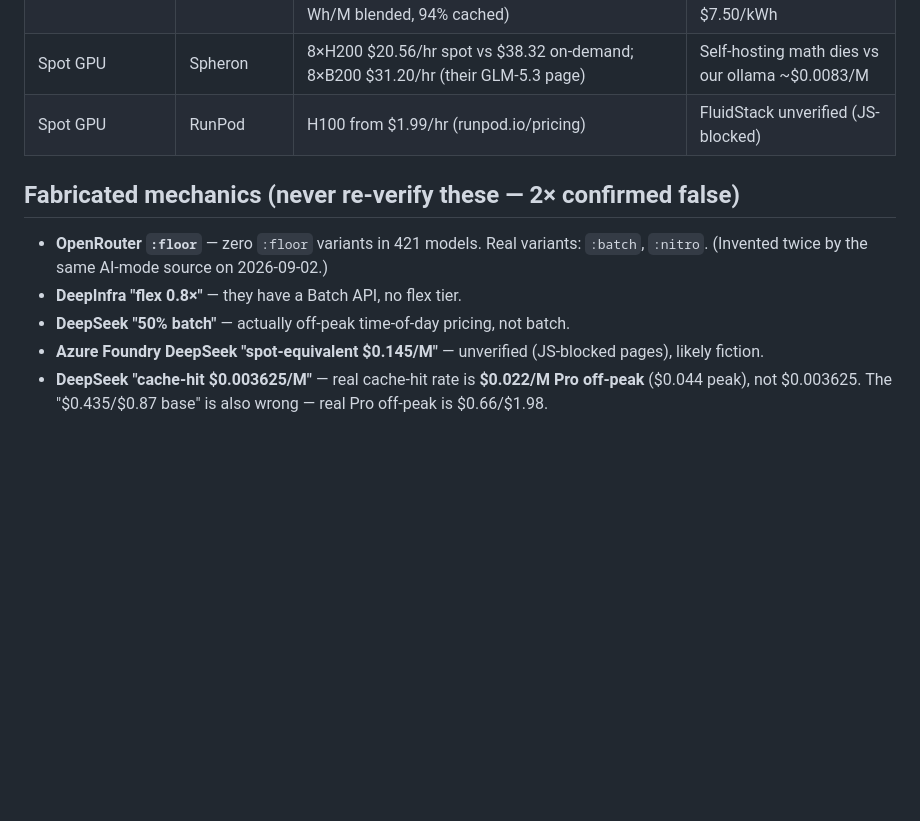
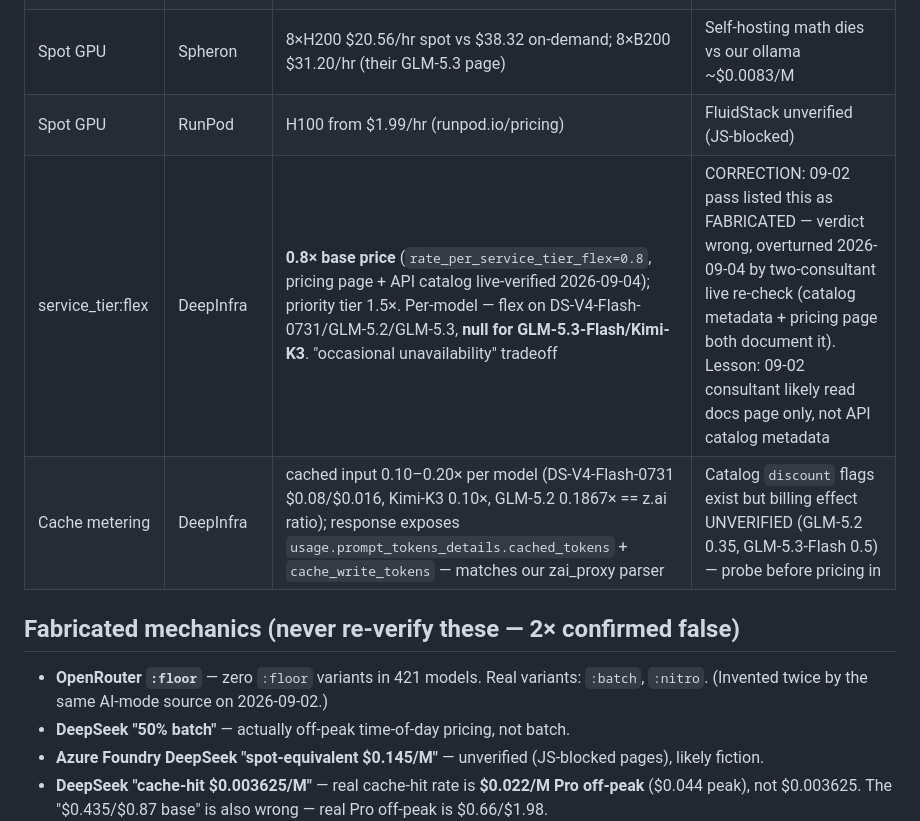
Before and after one commit to felixfelix-bot/merchant-routing-engine, a Markdown page: docs/provider-hunt/DISCOUNT-MECHANICS-BENCHMARKS.md, the part around the change. GitHub-like rendering; blank space fills up the shorter version.

```diff
--- a/docs/provider-hunt/DISCOUNT-MECHANICS-BENCHMARKS.md
+++ b/docs/provider-hunt/DISCOUNT-MECHANICS-BENCHMARKS.md
@@ -19,12 +19,13 @@ first, and only re-probe live if the number is dated >30 days.
 | kWh metering | Neuralwatt | $10/kWh PAYG; Pro $100/13.33 kWh; our meter via balance-tracker: **415.7M tok = 6.85 kWh** (16.5 Wh/M blended, 94% cached) | Only kWh-metered provider found; overage $7.50/kWh |
 | Spot GPU | Spheron | 8×H200 $20.56/hr spot vs $38.32 on-demand; 8×B200 $31.20/hr (their GLM-5.3 page) | Self-hosting math dies vs our ollama ~$0.0083/M |
 | Spot GPU | RunPod | H100 from $1.99/hr (runpod.io/pricing) | FluidStack unverified (JS-blocked) |
+| service_tier:flex | DeepInfra | **0.8× base price** (`rate_per_service_tier_flex=0.8`, pricing page + API catalog live-verified 2026-09-04); priority tier 1.5×. Per-model — flex on DS-V4-Flash-0731/GLM-5.2/GLM-5.3, **null for GLM-5.3-Flash/Kimi-K3**. "occasional unavailability" tradeoff | CORRECTION: 09-02 pass listed this as FABRICATED — verdict wrong, overturned 2026-09-04 by two-consultant live re-check (catalog metadata + pricing page both document it). Lesson: 09-02 consultant likely read docs page only, not API catalog metadata |
+| Cache metering | DeepInfra | cached input 0.10–0.20× per model (DS-V4-Flash-0731 $0.08/$0.016, Kimi-K3 0.10×, GLM-5.2 0.1867× == z.ai ratio); response exposes `usage.prompt_tokens_details.cached_tokens` + `cache_write_tokens` — matches our zai_proxy parser | Catalog `discount` flags exist but billing effect UNVERIFIED (GLM-5.2 0.35, GLM-5.3-Flash 0.5) — probe before pricing in |
 
 ## Fabricated mechanics (never re-verify these — 2× confirmed false)
 
 - **OpenRouter `:floor`** — zero `:floor` variants in 421 models. Real variants: `:batch`, `:nitro`.
   (Invented twice by the same AI-mode source on 2026-09-02.)
-- **DeepInfra "flex 0.8×"** — they have a Batch API, no flex tier.
 - **DeepSeek "50% batch"** — actually off-peak time-of-day pricing, not batch.
 - **Azure Foundry DeepSeek "spot-equivalent $0.145/M"** — unverified (JS-blocked pages), likely fiction.
 - **DeepSeek "cache-hit $0.003625/M"** — real cache-hit rate is **$0.022/M Pro off-peak** ($0.044 peak), not $0.003625. The "$0.435/$0.87 base" is also wrong — real Pro off-peak is $0.66/$1.98.
```
Also changed, not shown: docs/endpoint-backlog.md (+8 -0 lines).
